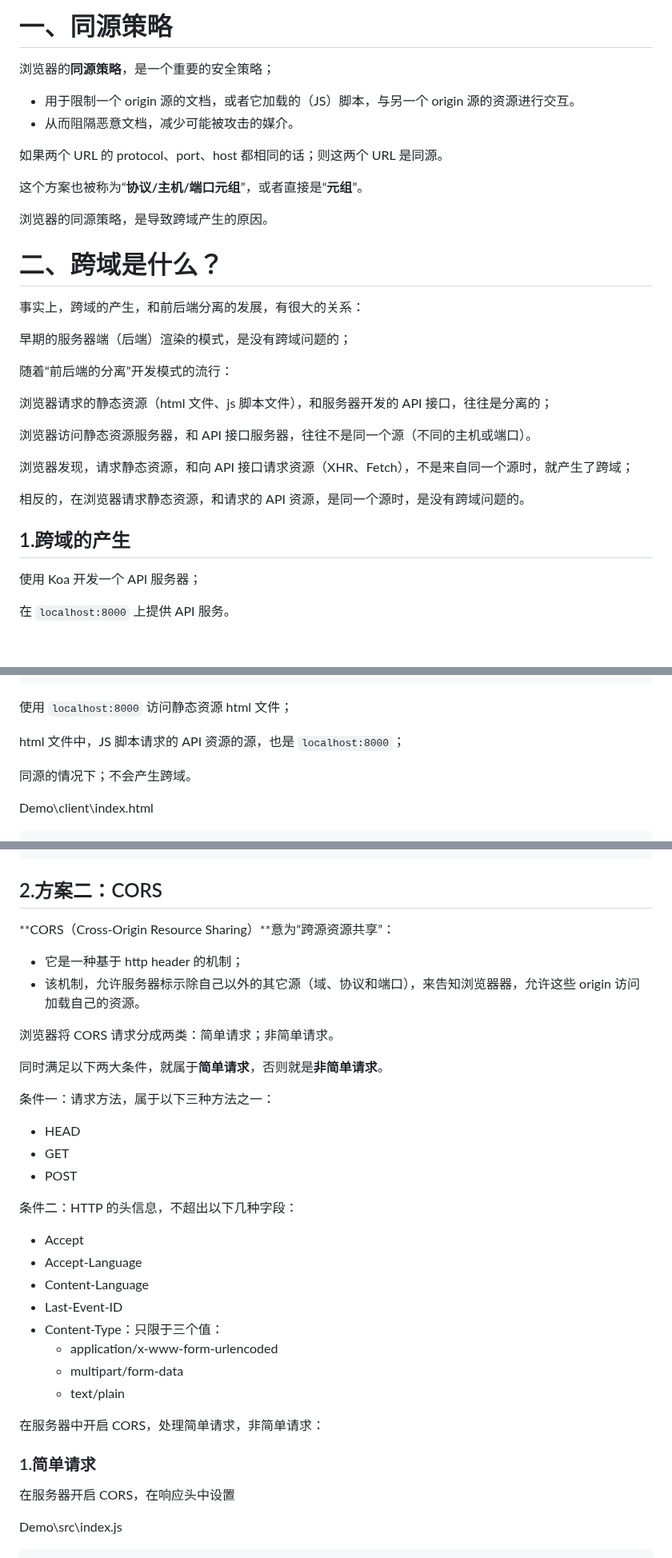
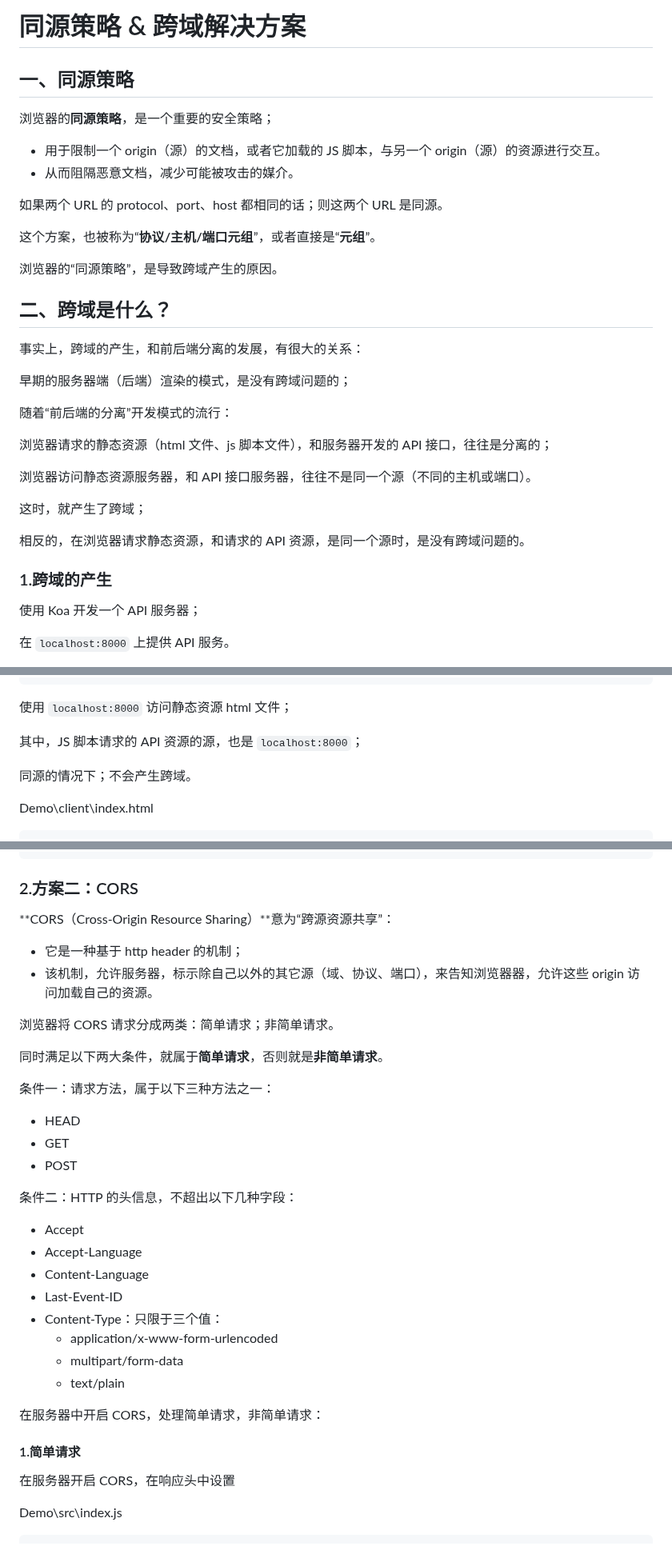
Before and after one commit to Zt2tzzt/coderhub, a Markdown page: Note/08-同源策略-跨域解决方案.md, 3 parts joined by grey strips. Shown at 80% size. Rendered like a GitHub page; blank space fills up the shorter version.

````diff
--- a/Note/08-同源策略-跨域解决方案.md
+++ b/Note/08-同源策略-跨域解决方案.md
@@ -1,17 +1,19 @@
-# 一、同源策略
+# 同源策略 & 跨域解决方案
+
+## 一、同源策略
 
 浏览器的**同源策略**，是一个重要的安全策略；
 
-- 用于限制一个 origin 源的文档，或者它加载的（JS）脚本，与另一个 origin 源的资源进行交互。
+- 用于限制一个 origin（源）的文档，或者它加载的 JS 脚本，与另一个 origin（源）的资源进行交互。
 - 从而阻隔恶意文档，减少可能被攻击的媒介。
 
 如果两个 URL 的 protocol、port、host 都相同的话；则这两个 URL 是同源。
 
-这个方案也被称为“**协议/主机/端口元组**”，或者直接是“**元组**”。
+这个方案，也被称为“**协议/主机/端口元组**”，或者直接是“**元组**”。
 
-浏览器的同源策略，是导致跨域产生的原因。
+浏览器的“同源策略”，是导致跨域产生的原因。
 
-# 二、跨域是什么？
+## 二、跨域是什么？
 
 事实上，跨域的产生，和前后端分离的发展，有很大的关系：
 
@@ -23,11 +25,11 @@
 
 浏览器访问静态资源服务器，和 API 接口服务器，往往不是同一个源（不同的主机或端口）。
 
-浏览器发现，请求静态资源，和向 API 接口请求资源（XHR、Fetch），不是来自同一个源时，就产生了跨域；
+这时，就产生了跨域；
 
 相反的，在浏览器请求静态资源，和请求的 API 资源，是同一个源时，是没有跨域问题的。
 
-## 1.跨域的产生
+### 1.跨域的产生
 
 使用 Koa 开发一个 API 服务器；
 
@@ -171,7 +175,7 @@ app.listen(8000, () => {
 
 使用 `localhost:8000` 访问静态资源 html 文件；
 
-html 文件中，JS 脚本请求的 API 资源的源，也是 `localhost:8000`；
+其中，JS 脚本请求的 API 资源的源，也是 `localhost:8000`；
 
 同源的情况下；不会产生跨域。
 
@@ -210,24 +214,25 @@ Demo\client\index.html
 </html>
 ```
 
-## 2.方案二：CORS
+### 2.方案二：CORS
 
 **CORS（Cross-Origin Resource Sharing）**意为“跨源资源共享”：
 
 - 它是一种基于 http header 的机制；
-- 该机制，允许服务器标示除自己以外的其它源（域、协议和端口），来告知浏览器器，允许这些 origin 访问加载自己的资源。
+- 该机制，允许服务器，标示除自己以外的其它源（域、协议、端口），来告知浏览器器，允许这些 origin 访问加载自己的资源。
 
 浏览器将 CORS 请求分成两类：简单请求；非简单请求。
 
 同时满足以下两大条件，就属于**简单请求**，否则就是**非简单请求**。
 
 条件一：请求方法，属于以下三种方法之一：
+
 - HEAD
 - GET
 - POST
 
+条件二：HTTP 的头信息，不超出以下几种字段：
 
-条件二：HTTP 的头信息，不超出以下几种字段：
 - Accept
 - Accept-Language
 - Content-Language
@@ -239,7 +244,7 @@ Demo\client\index.html
 
 在服务器中开启 CORS，处理简单请求，非简单请求：
 
-### 1.简单请求
+#### 1.简单请求
 
 在服务器开启 CORS，在响应头中设置
 
````
Also changed, not shown: other parts of Note/08-同源策略-跨域解决方案.md (+11 -9 lines).
